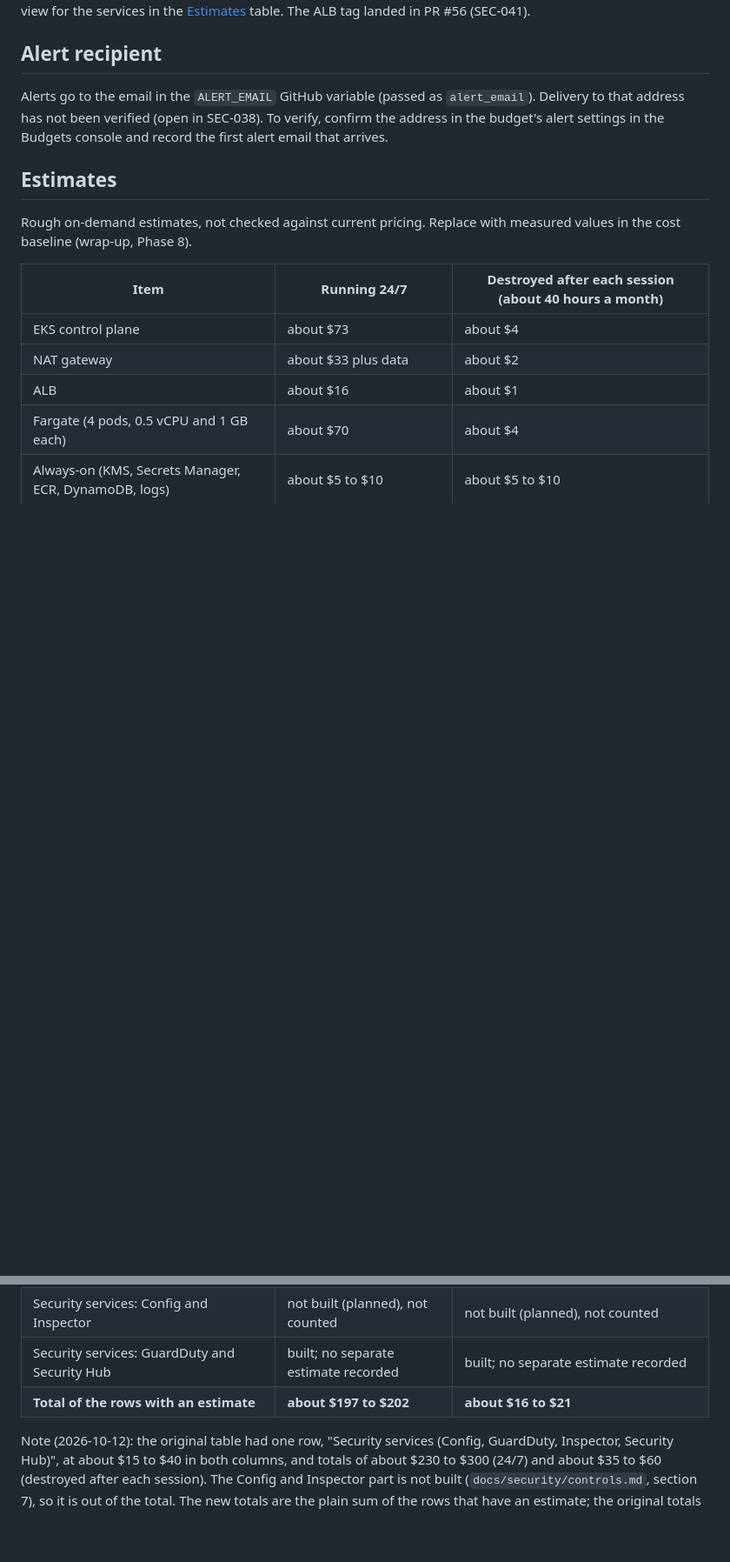
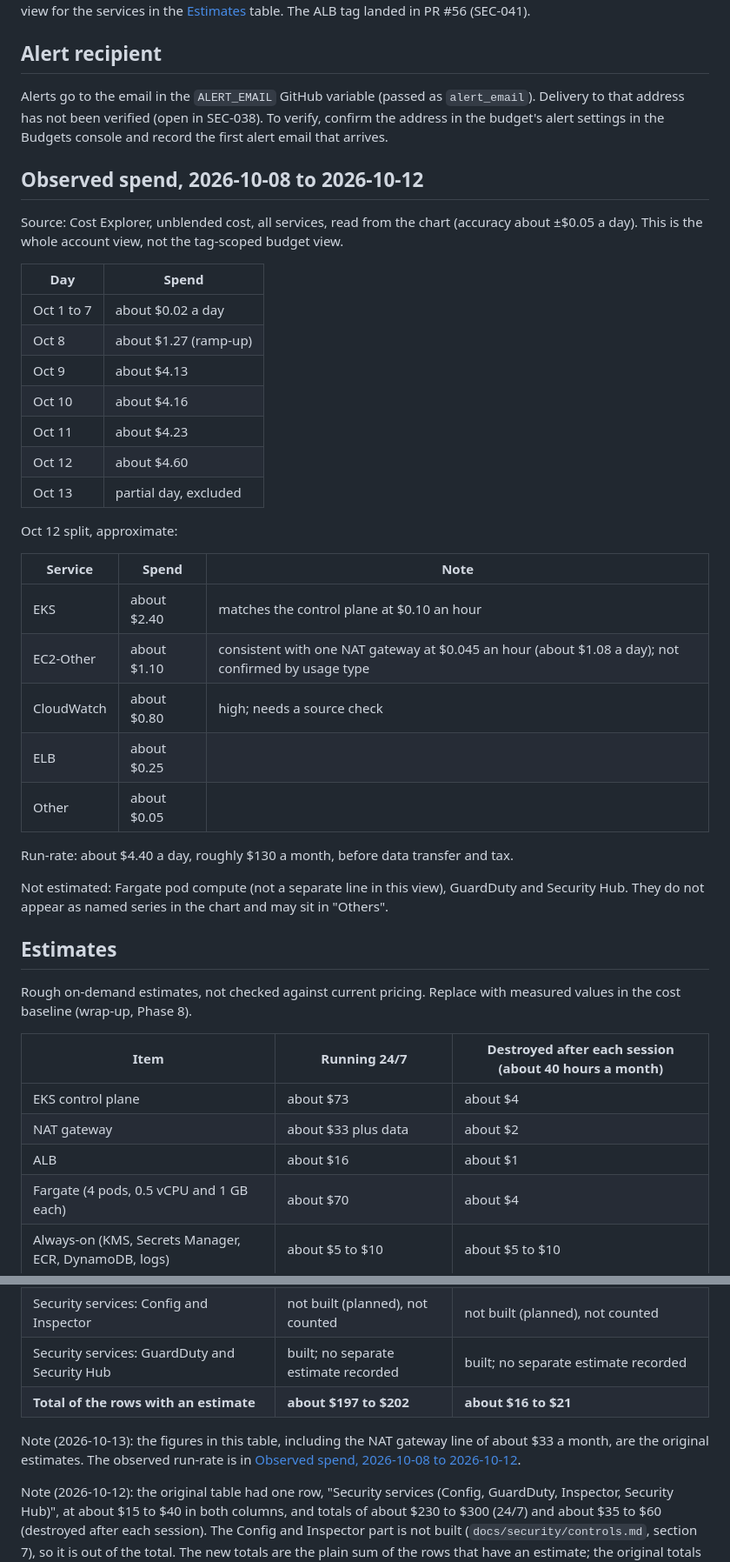
Before and after one commit to zeinhaidara/healthcare-eks-secops, a Markdown page: docs/cost/budget.md, 2 parts joined by grey strips. Shown at 87% size. GitHub-like rendering; blank space fills up the shorter version.

Commit message:
docs: add observed spend and run-rate to budget

```diff
--- a/docs/cost/budget.md
+++ b/docs/cost/budget.md
@@ -43,6 +43,34 @@ Treat the scoped budget as a lower bound. For a full view during a session, look
 
 Alerts go to the email in the `ALERT_EMAIL` GitHub variable (passed as `alert_email`). Delivery to that address has not been verified (open in SEC-038). To verify, confirm the address in the budget's alert settings in the Budgets console and record the first alert email that arrives.
 
+## Observed spend, 2026-10-08 to 2026-10-12
+
+Source: Cost Explorer, unblended cost, all services, read from the chart (accuracy about ±$0.05 a day). This is the whole account view, not the tag-scoped budget view.
+
+| Day | Spend |
+|---|---|
+| Oct 1 to 7 | about $0.02 a day |
+| Oct 8 | about $1.27 (ramp-up) |
+| Oct 9 | about $4.13 |
+| Oct 10 | about $4.16 |
+| Oct 11 | about $4.23 |
+| Oct 12 | about $4.60 |
+| Oct 13 | partial day, excluded |
+
+Oct 12 split, approximate:
+
+| Service | Spend | Note |
+|---|---|---|
+| EKS | about $2.40 | matches the control plane at $0.10 an hour |
+| EC2-Other | about $1.10 | consistent with one NAT gateway at $0.045 an hour (about $1.08 a day); not confirmed by usage type |
+| CloudWatch | about $0.80 | high; needs a source check |
+| ELB | about $0.25 | |
+| Other | about $0.05 | |
+
+Run-rate: about $4.40 a day, roughly $130 a month, before data transfer and tax.
+
+Not estimated: Fargate pod compute (not a separate line in this view), GuardDuty and Security Hub. They do not appear as named series in the chart and may sit in "Others".
+
 ## Estimates
 
 Rough on-demand estimates, not checked against current pricing. Replace with measured values in the cost baseline (wrap-up, Phase 8).
@@ -58,6 +86,8 @@ Rough on-demand estimates, not checked against current pricing. Replace with mea
 | Security services: GuardDuty and Security Hub | built; no separate estimate recorded | built; no separate estimate recorded |
 | **Total of the rows with an estimate** | **about $197 to $202** | **about $16 to $21** |
 
+Note (2026-10-13): the figures in this table, including the NAT gateway line of about $33 a month, are the original estimates. The observed run-rate is in [Observed spend, 2026-10-08 to 2026-10-12](#observed-spend-2026-10-08-to-2026-10-12).
+
 Note (2026-10-12): the original table had one row, "Security services (Config, GuardDuty, Inspector, Security Hub)", at about $15 to $40 in both columns, and totals of about $230 to $300 (24/7) and about $35 to $60 (destroyed after each session). The Config and Inspector part is not built (`docs/security/controls.md`, section 7), so it is out of the total. The new totals are the plain sum of the rows that have an estimate; the original totals did not equal the sum of their rows, and the cause is not recorded. GuardDuty and Security Hub are built but their share of the $15 to $40 was never split out, so they carry no estimate here.
 
 ## Rules
```
